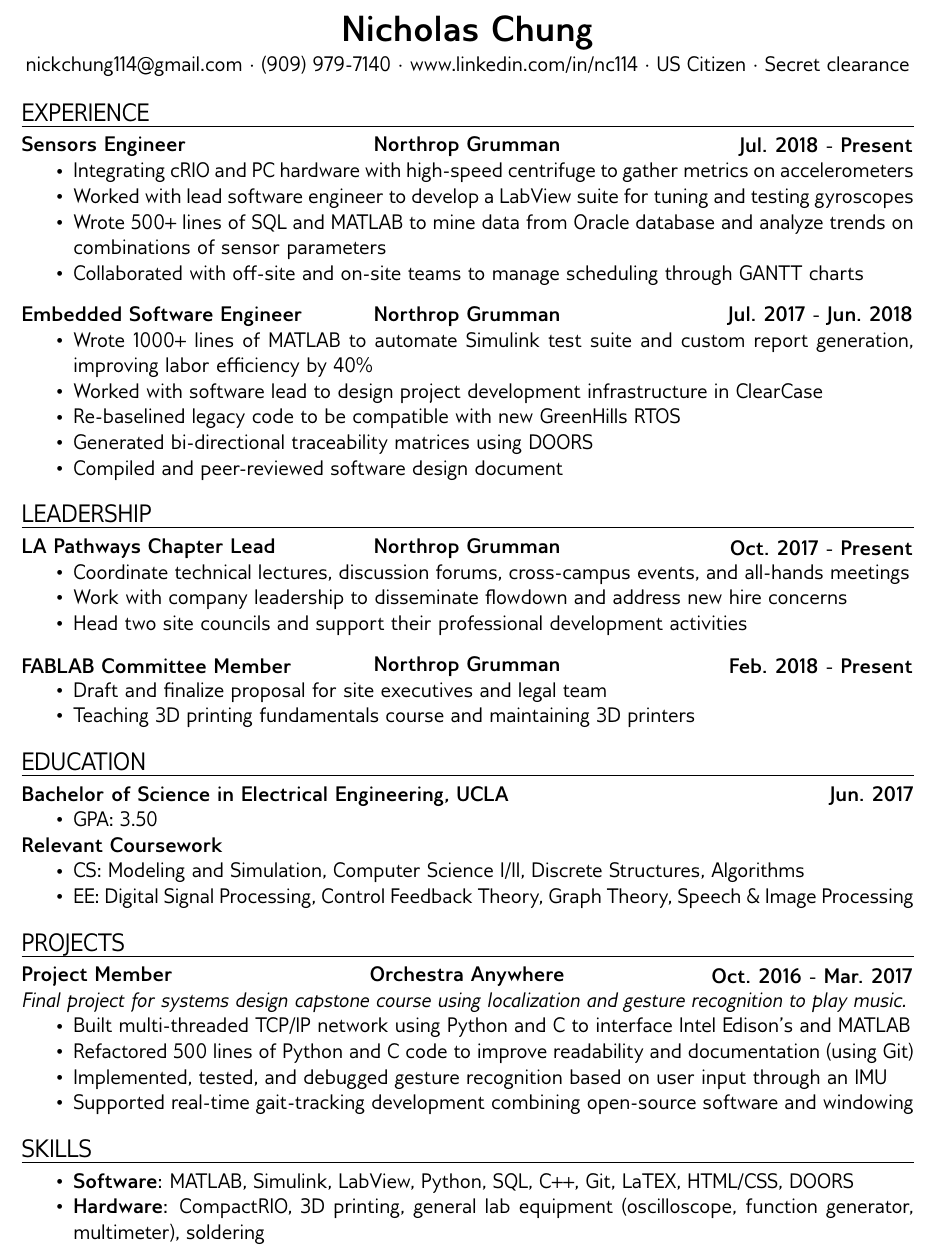
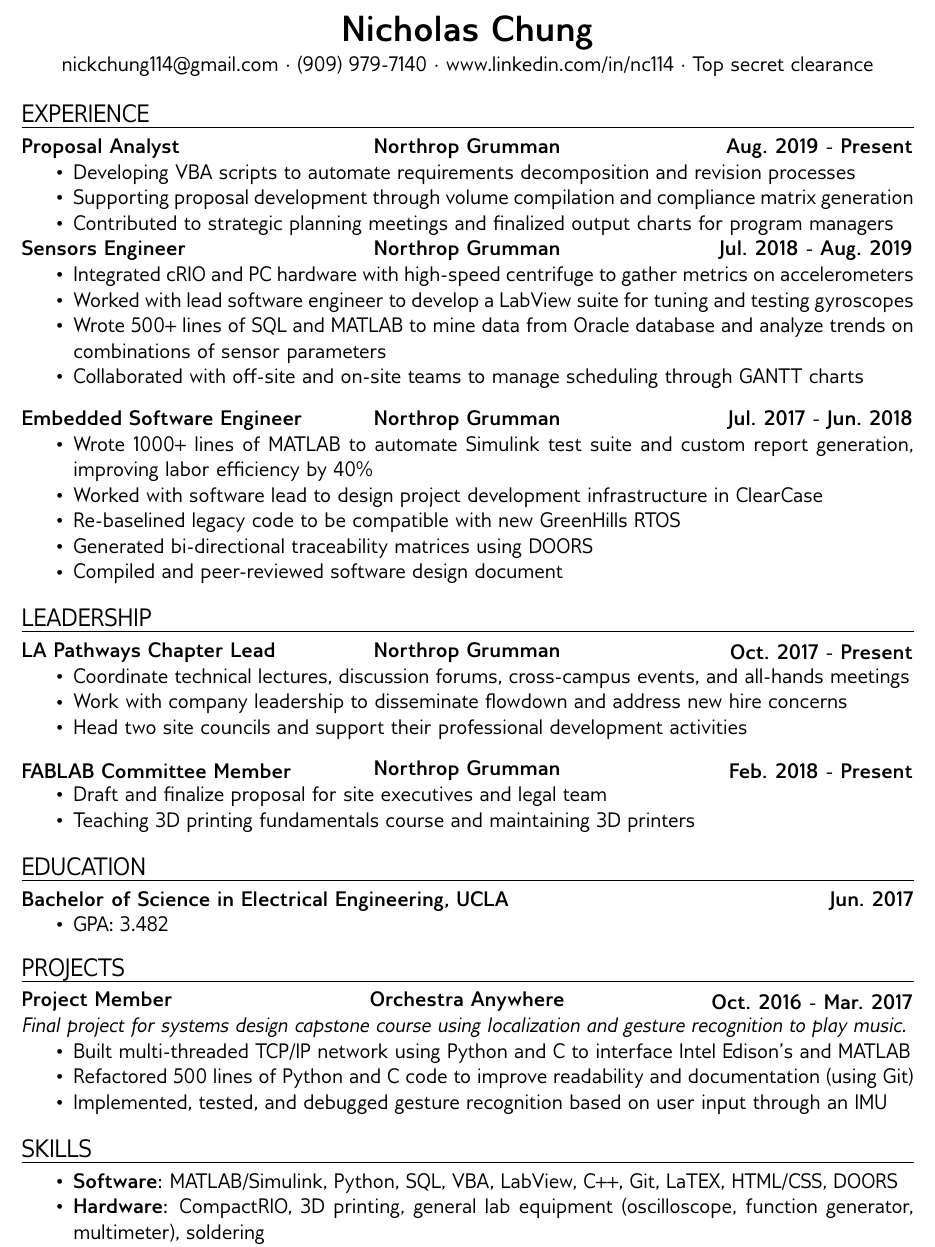
Before and after one commit to nickchung114/LaTEX-Resume, a LaTeX document (Nicholas_Chung.tex): part of the page, cut so that both start at the same text. Compiled offline with pdfLaTeX.

Commit message:
Updated 20191130

```diff
--- a/Nicholas_Chung.tex
+++ b/Nicholas_Chung.tex
@@ -36,7 +36,7 @@
 \begin{document}
 \begin{center}
 	\textbf{\LARGE Nicholas Chung} \\ \vspace{.5ex}
-	nickchung114@gmail.com $\cdot$ (909) 979-7140 $\cdot$ www.linkedin.com/in/nc114 $\cdot$ US Citizen $\cdot$ Secret clearance
+	nickchung114@gmail.com $\cdot$ (909) 979-7140 $\cdot$ www.linkedin.com/in/nc114 $\cdot$ Top secret clearance
 \end{center}
 
 \vspace{-8pt}
@@ -45,9 +45,16 @@
 \section*{Experience}
 \vspace*{-1em}\makebox[\linewidth]{\rule{\textwidth}{0.4pt}}
 
-\textlcr{Sensors Engineer}{Northrop Grumman}{Jul. 2018 - Present}
+\textlcr{Proposal Analyst}{Northrop Grumman}{Aug. 2019 - Present}
 \begin{itemize}
-\item Integrating cRIO and PC hardware with high-speed centrifuge to gather metrics on accelerometers
+\item Developing VBA scripts to automate requirements decomposition and revision processes
+\item Supporting proposal development through volume compilation and compliance matrix generation
+\item Contributed to strategic planning meetings and finalized output charts for program managers
+\end{itemize}
+
+\textlcr{Sensors Engineer}{Northrop Grumman}{Jul. 2018 - Aug. 2019}
+\begin{itemize}
+\item Integrated cRIO and PC hardware with high-speed centrifuge to gather metrics on accelerometers
 \item Worked with lead software engineer to develop a LabView suite for tuning and testing gyroscopes
 \item Wrote 500+ lines of SQL and MATLAB to mine data from Oracle database and analyze trends on combinations of sensor parameters
 \item Collaborated with off-site and on-site teams to manage scheduling through GANTT charts
@@ -85,14 +92,14 @@
 
 \textbf{Bachelor of Science in Electrical Engineering, UCLA}\hfill\textbf{Jun. 2017}
 \begin{itemize}
-\item GPA: 3.50
+\item GPA: 3.482
 \end{itemize}
 
-\textbf{Relevant Coursework}
-\begin{itemize}
-\item CS: Modeling and Simulation, Computer Science I/II, Discrete Structures, Algorithms
-\item EE: Digital Signal Processing, Control Feedback Theory, Graph Theory, Speech \& Image Processing
-\end{itemize}
+%\textbf{Relevant Coursework}
+%\begin{itemize}
+%\item CS: Modeling and Simulation, Computer Science I/II, Discrete Structures, Algorithms
+%\item EE: Digital Signal Processing, Control Feedback Theory, Graph Theory, Speech \& Image Processing
+%\end{itemize}
 
 \section*{Projects}
 \vspace*{-1em}\makebox[\linewidth]{\rule{\textwidth}{0.4pt}}
@@ -103,13 +110,13 @@
 \item Built multi-threaded TCP/IP network using Python and C to interface Intel Edison's and MATLAB
 \item Refactored 500 lines of Python and C code to improve readability and documentation (using Git)
 \item Implemented, tested, and debugged gesture recognition based on user input through an IMU
-\item Supported real-time gait-tracking development combining open-source software and windowing
+%\item Supported real-time gait-tracking development combining open-source software and windowing
 \end{itemize}
 
 \section*{Skills}
 \vspace*{-1em}\makebox[\linewidth]{\rule{\textwidth}{0.4pt}}
 \begin{itemize}
-\item \textbf{Software}: MATLAB, Simulink, LabView, Python, SQL, C++, Git, LaTEX, HTML/CSS, DOORS
+\item \textbf{Software}: MATLAB/Simulink, Python, SQL, VBA, LabView, C++, Git, LaTEX, HTML/CSS, DOORS
 \item \textbf{Hardware}: CompactRIO, 3D printing, general lab equipment (oscilloscope, function generator, multimeter), soldering
 \end{itemize}
 \end{document}
```
Also changed, not shown: Nicholas_Chung.pdf.
